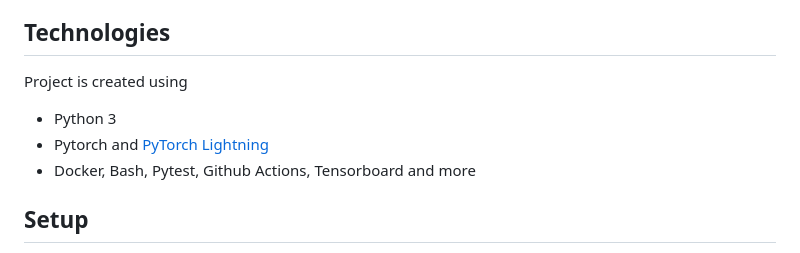
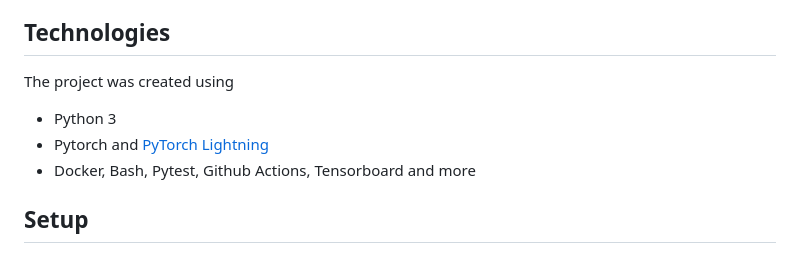
Before and after one commit to erikgrip/swedish_parliament_motion_summarization, a Markdown page: README.md, the part around the change printed below. GitHub-like rendering.

Commit message:
Readme typo.

```diff
--- a/README.md
+++ b/README.md
@@ -23,11 +23,12 @@ Motions from the Swedish Parliament (Riksdagen) can be downloaded via their [ope
 
 ## Technologies
 
-Project is created using
+The project was created using
 
 - Python 3
 - Pytorch and [PyTorch Lightning](https://lightning.ai/docs/pytorch/latest/)
 - Docker, Bash, Pytest, Github Actions, Tensorboard and more
+
 
 ## Setup
 
```
Also changed, not shown: other parts of README.md (+2 -0 lines).
